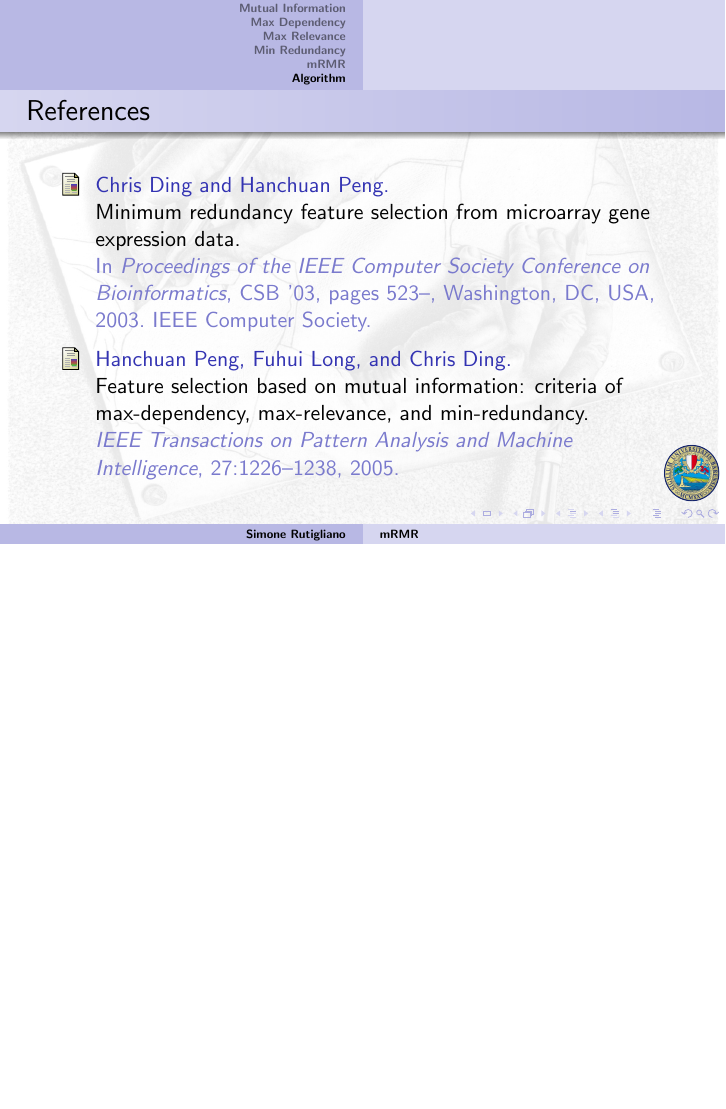
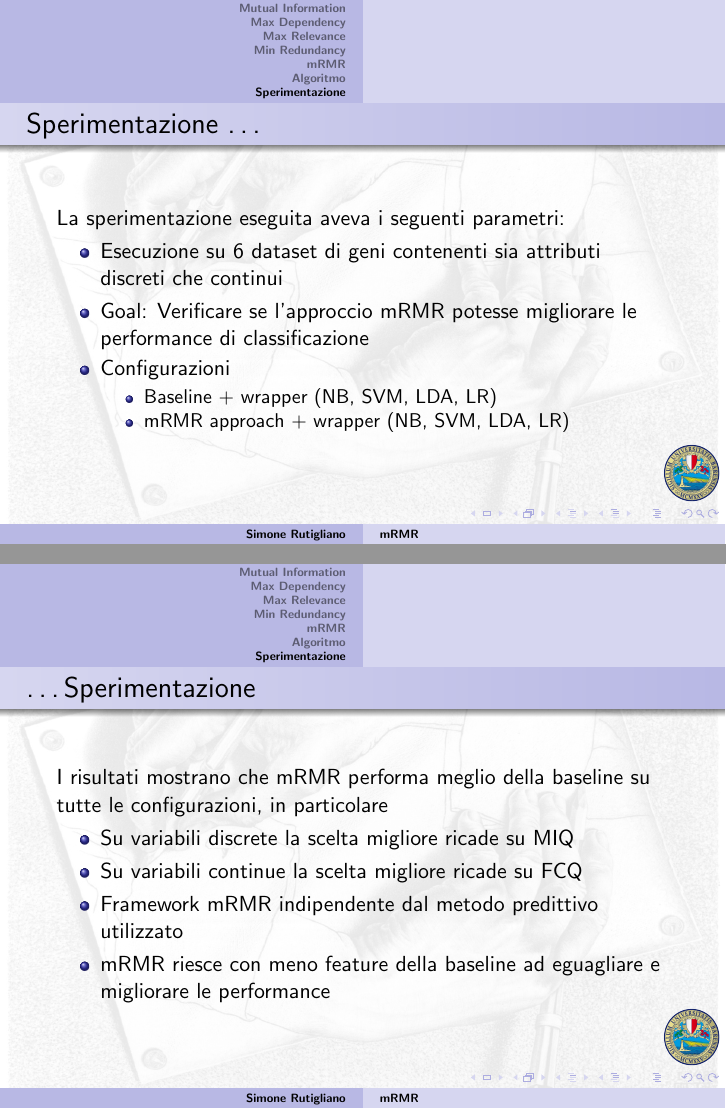
Before and after one commit to Simoruty/mRMR-slides, LaTeX slides (main.tex): page 37 of 37 before the commit and pages 37 and 38 of 39 after it, the two joined at a grey line, the shorter picture padded with empty space. Compiled offline with pdfLaTeX.

Commit message:
sperimentazione

```diff
--- a/main.tex
+++ b/main.tex
@@ -527,6 +527,33 @@ $$I(X; Y ) = I(Y ; X) = 2 $$
 	\end{figure}
 \end{frame}
 
+%%%%%%%%%%%%%%%%%%%%%%%%%%%%%%%%%%%%%%%%%%%%%%%%%%%%%
+\section{Sperimentazione}
+\begin{frame}
+	\frametitle{Sperimentazione \dots}
+	La sperimentazione eseguita aveva i seguenti parametri:
+	\begin{itemize}
+		\item Esecuzione su 6 dataset di geni contenenti sia attributi discreti che continui
+		\item Goal: Verificare se l'approccio mRMR potesse migliorare le performance di classificazione
+		\item Configurazioni
+		\begin{itemize}
+			\item Baseline + wrapper (NB, SVM, LDA, LR)
+			\item mRMR approach + wrapper (NB, SVM, LDA, LR)
+		\end{itemize}
+	\end{itemize}
+\end{frame}
+
+\begin{frame}
+	\frametitle{\dots Sperimentazione}
+	I risultati mostrano che mRMR performa meglio della baseline su tutte le configurazioni, in particolare
+	\begin{itemize}
+		\item Su variabili discrete la scelta migliore ricade su MIQ
+		\item Su variabili continue la scelta migliore ricade su FCQ
+		\item Framework mRMR indipendente dal metodo predittivo utilizzato
+		\item mRMR riesce con meno feature della baseline ad eguagliare e migliorare le performance
+	\end{itemize}
+\end{frame}
+
 \begin{frame}{Bibliography}
 	\frametitle{References}
 	\bibliographystyle{alpha}
```
Also changed, not shown: main.tex (2 more changed lines).
